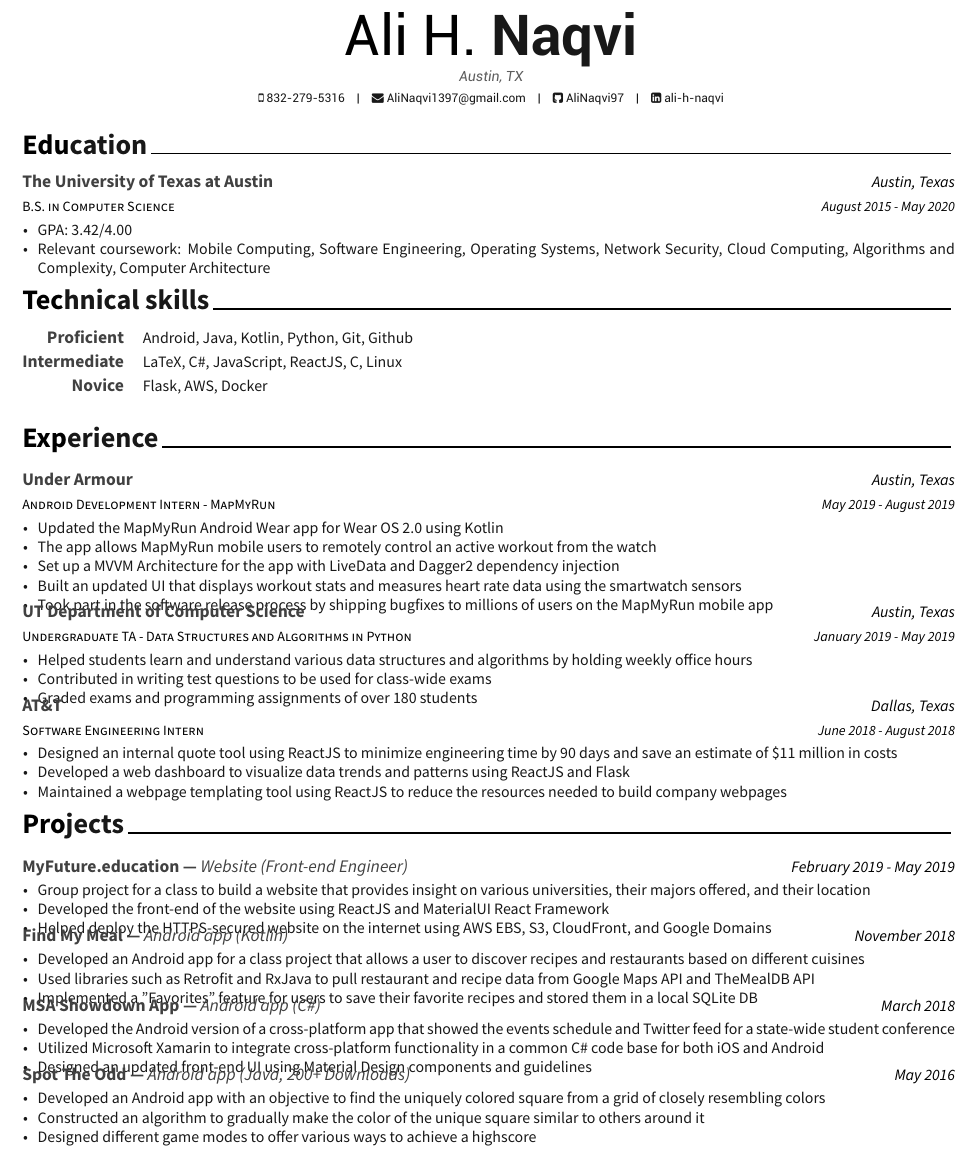
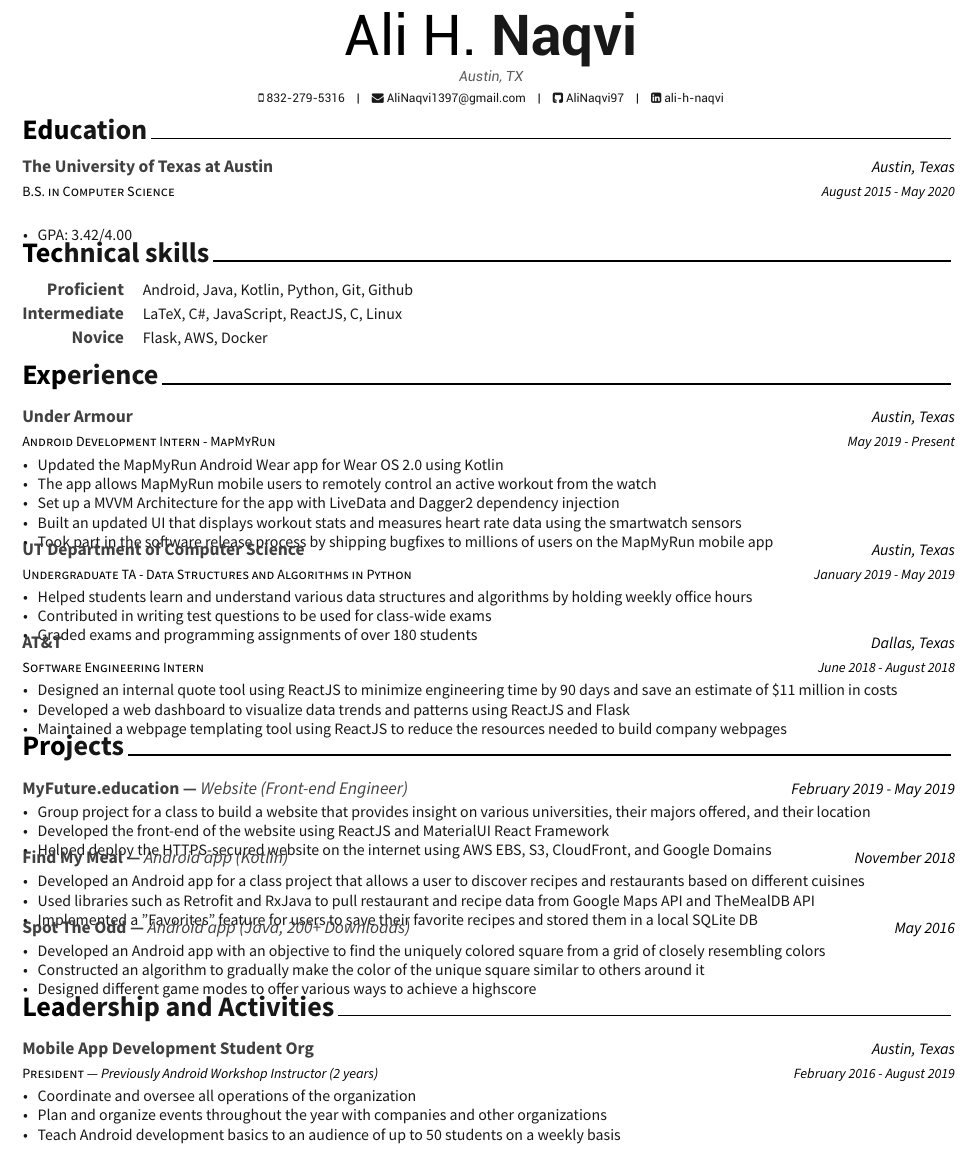
Before and after one commit to AliNaqvi97/Resume, a LaTeX CV (Ali Naqvi - Resume.tex, which reads awesome-cv.cls, cv-sections/education.tex, cv-sections/experience.tex): part of the page, cut so that both start at the same text. Compiled offline with XeLaTeX.

Commit message:
Updated to add leadership position

```diff
--- a/Ali Naqvi - Resume.tex
+++ b/Ali Naqvi - Resume.tex
@@ -82,6 +82,7 @@
 \input{cv-sections/skills.tex}
 \input{cv-sections/experience.tex}
 \input{cv-sections/projects.tex}
+\input{cv-sections/leadership.tex}
 
 %----------------------------------------------------------------------------------------
 
--- a/awesome-cv.cls
+++ b/awesome-cv.cls
@@ -530,7 +530,7 @@
 % Define a section for CV
 % Usage: \cvsection{<section-title>}
 \newcommand{\cvsection}[1]{%
-  \vspace{\acvSectionTopSkip}
+  % \vspace{\acvSectionTopSkip}
   \sectionstyle{#1}
   \phantomsection
   \color{gray}\vhrulefill{0.9pt}
--- a/cv-sections/education.tex
+++ b/cv-sections/education.tex
@@ -20,9 +20,9 @@
 { % Description(s) bullet points
 \begin{cvitems}
 \item{GPA: 3.42/4.00}
-\item {Relevant coursework:  Mobile Computing, Software Engineering,
-Operating Systems, Network Security, Cloud Computing,
-Algorithms and Complexity, Computer Architecture}
+% \item {Relevant coursework:  Mobile Computing, Software Engineering,
+% Operating Systems, Network Security, Cloud Computing,
+% Algorithms and Complexity, Computer Architecture}
 \end{cvitems}
 }
 
--- a/cv-sections/experience.tex
+++ b/cv-sections/experience.tex
@@ -16,7 +16,7 @@
 {Android Development Intern - MapMyRun} % Job title
 {Under Armour} % Organization
 {Austin, Texas} % Location
-{May 2019 - August 2019} % Date(s)
+{May 2019 - Present} % Date(s)
 {% Description(s) of tasks/responsibilities
 \begin{cvitems}
 \item {Updated the MapMyRun Android Wear app for Wear OS 2.0 using Kotlin}
--- a/cv-sections/projects.tex
+++ b/cv-sections/projects.tex
@@ -39,19 +39,6 @@
 %------------------------------------------------
 
 \cventryalt
-{MSA Showdown App --- \normalfont{\emph{Android app (C\#)}}} % Organization/group
-{March 2018} % Location
-{ % Description(s) of experience/contributions/knowledge
-\begin{cvitems}
-\item {Developed the Android version of a cross-platform app that showed the events schedule and Twitter feed for a state-wide student conference}
-\item {Utilized Microsoft Xamarin to integrate cross-platform functionality in a common C\# code base for both iOS and Android}
-\item {Designed an updated front-end UI using Material Design components and guidelines}
-\end{cvitems}
-}
-
-%------------------------------------------------
-
-\cventryalt
 {Spot The Odd --- \normalfont{\emph{Android app (Java, 200+ Downloads)}}} % Organization/group
 {May 2016} % Location
 { % Description(s) of experience/contributions/knowledge
```
Also changed, not shown: Ali Naqvi - Resume.pdf, cv-sections/experience.tex (17 more changed lines).
